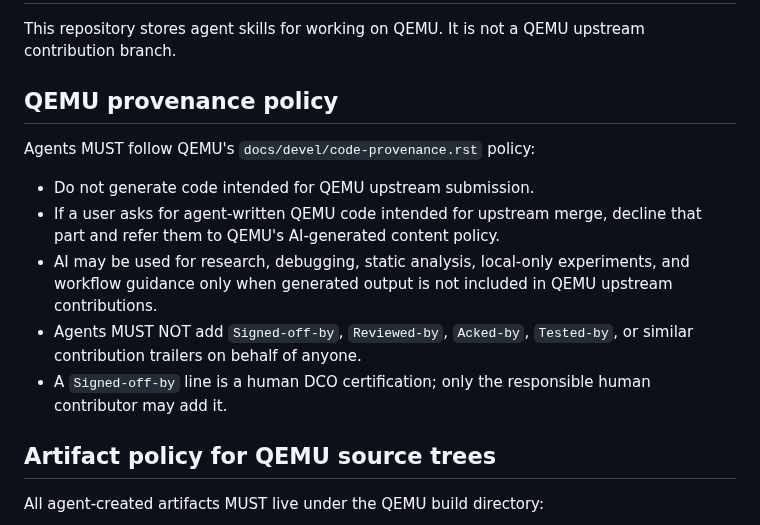
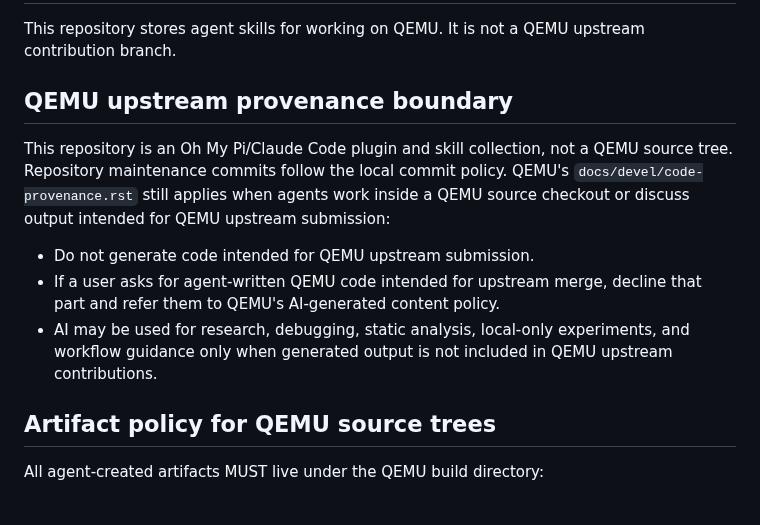
Before and after one commit to processmission/oh-my-qemu, a Markdown page: AGENTS.md, the part around the change. GitHub-like rendering.

Commit message:
policy: clarify QEMU provenance boundary
Signed-off-by: Chao Liu <chao.liu@processmission.com>

```diff
--- a/AGENTS.md
+++ b/AGENTS.md
@@ -2,15 +2,16 @@
 
 This repository stores agent skills for working on QEMU. It is not a QEMU upstream contribution branch.
 
-## QEMU provenance policy
+## QEMU upstream provenance boundary
 
-Agents MUST follow QEMU's `docs/devel/code-provenance.rst` policy:
+This repository is an Oh My Pi/Claude Code plugin and skill collection, not a
+QEMU source tree. Repository maintenance commits follow the local commit policy.
+QEMU's `docs/devel/code-provenance.rst` still applies when agents work inside a
+QEMU source checkout or discuss output intended for QEMU upstream submission:
 
 - Do not generate code intended for QEMU upstream submission.
 - If a user asks for agent-written QEMU code intended for upstream merge, decline that part and refer them to QEMU's AI-generated content policy.
 - AI may be used for research, debugging, static analysis, local-only experiments, and workflow guidance only when generated output is not included in QEMU upstream contributions.
-- Agents MUST NOT add `Signed-off-by`, `Reviewed-by`, `Acked-by`, `Tested-by`, or similar contribution trailers on behalf of anyone.
-- A `Signed-off-by` line is a human DCO certification; only the responsible human contributor may add it.
 
 ## Artifact policy for QEMU source trees
 
```
